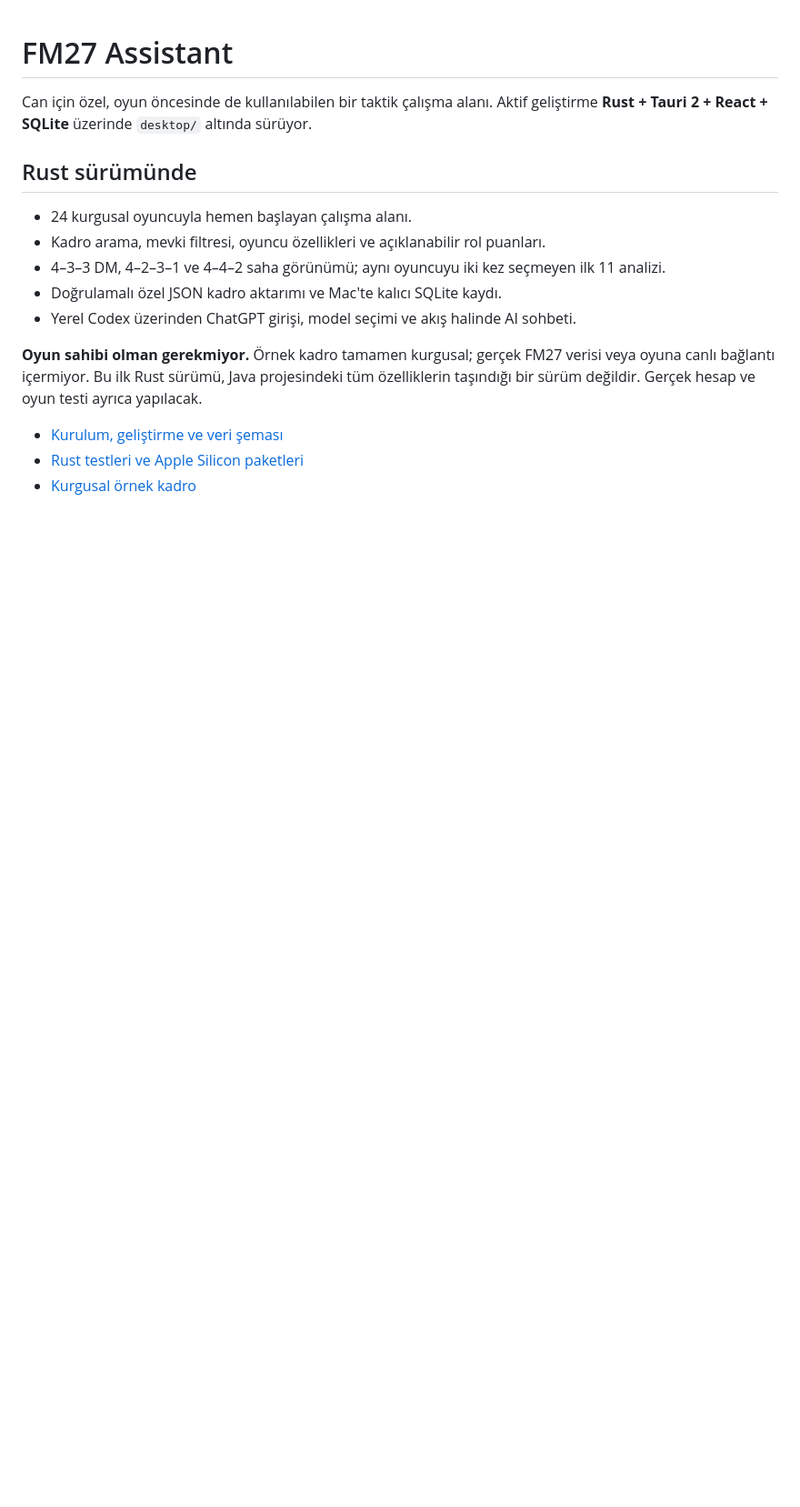
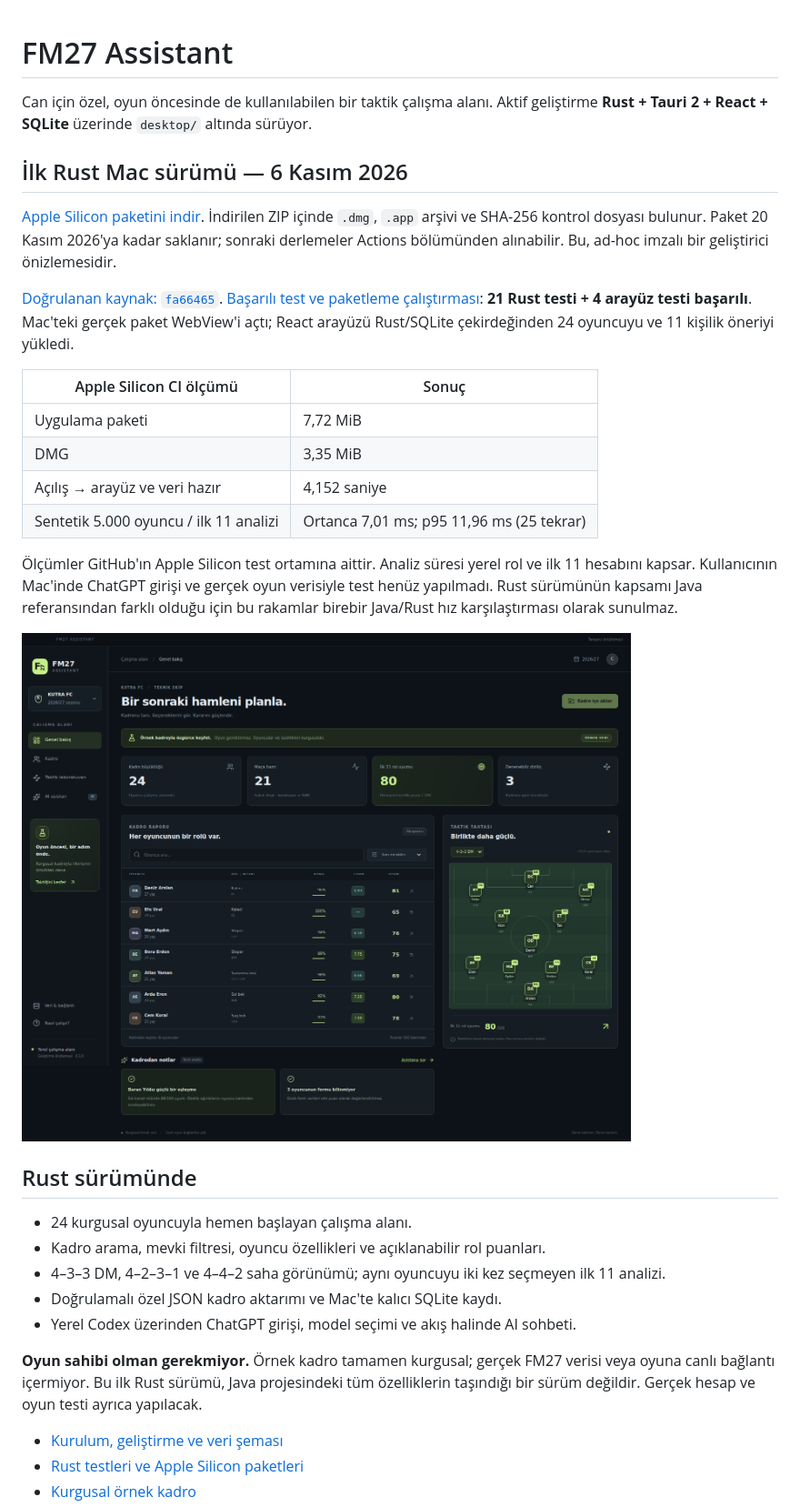
Before and after one commit to cozcanco-hash/Fm27-Assistant, a Markdown page: README.md, the part around the change. Shown at 91% size. GitHub-like rendering; pictures changed too: screenshots/rust-desktop-overview.png (added); blank space fills up the shorter version.

Commit message:
Document verified Rust macOS preview, measurements and interface

```diff
--- a/README.md
+++ b/README.md
@@ -2,6 +2,32 @@
 
 Can için özel, oyun öncesinde de kullanılabilen bir taktik çalışma alanı.
 Aktif geliştirme **Rust + Tauri 2 + React + SQLite** üzerinde `desktop/` altında sürüyor.
+
+## İlk Rust Mac sürümü — 6 Kasım 2026
+
+[Apple Silicon paketini indir](https://github.com/cozcanco-hash/Fm27-Assistant/actions/runs/42180058741/artifacts/13485093096).
+İndirilen ZIP içinde `.dmg`, `.app` arşivi ve SHA-256 kontrol dosyası bulunur.
+Paket 20 Kasım 2026'ya kadar saklanır; sonraki derlemeler Actions bölümünden alınabilir.
+Bu, ad-hoc imzalı bir geliştirici önizlemesidir.
+
+[Doğrulanan kaynak: `fa66465`](https://github.com/cozcanco-hash/Fm27-Assistant/commit/fa66465e02e145e6f7ca0ca4827ff5e85248ee39).
+[Başarılı test ve paketleme çalıştırması](https://github.com/cozcanco-hash/Fm27-Assistant/actions/runs/42180058741):
+**21 Rust testi + 4 arayüz testi başarılı**. Mac'teki gerçek paket WebView'i açtı;
+React arayüzü Rust/SQLite çekirdeğinden 24 oyuncuyu ve 11 kişilik öneriyi yükledi.
+
+| Apple Silicon CI ölçümü | Sonuç |
+| --- | --- |
+| Uygulama paketi | 7,72 MiB |
+| DMG | 3,35 MiB |
+| Açılış → arayüz ve veri hazır | 4,152 saniye |
+| Sentetik 5.000 oyuncu / ilk 11 analizi | Ortanca 7,01 ms; p95 11,96 ms (25 tekrar) |
+
+Ölçümler GitHub'ın Apple Silicon test ortamına aittir. Analiz süresi yerel rol ve
+ilk 11 hesabını kapsar. Kullanıcının Mac'inde ChatGPT girişi ve gerçek oyun verisiyle
+test henüz yapılmadı. Rust sürümünün kapsamı Java referansından farklı olduğu için
+bu rakamlar birebir Java/Rust hız karşılaştırması olarak sunulmaz.
+
+![Rust arayüzünün tarayıcı önizlemesi, kurgusal kadro](screenshots/rust-desktop-overview.png)
 
 ## Rust sürümünde
 
```
